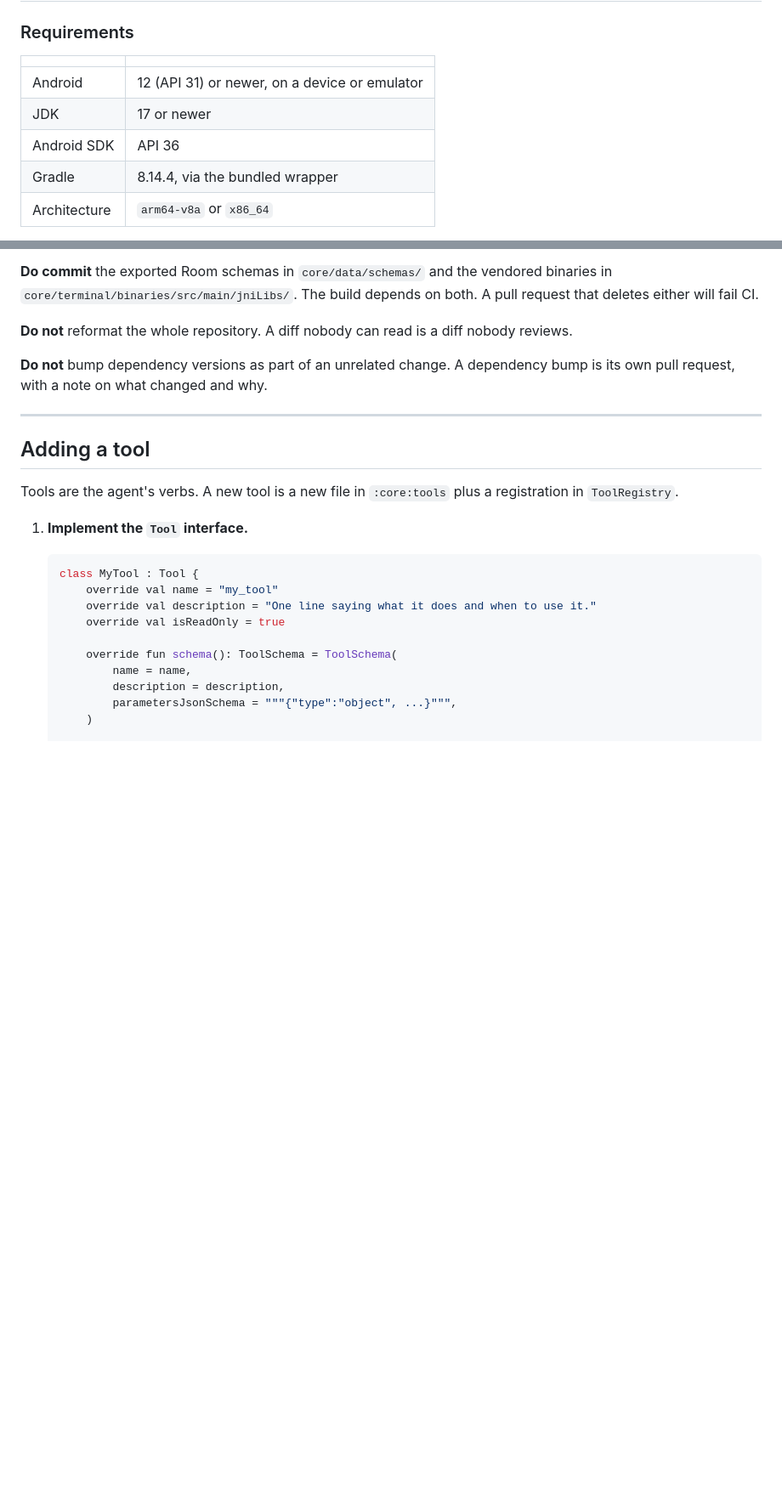
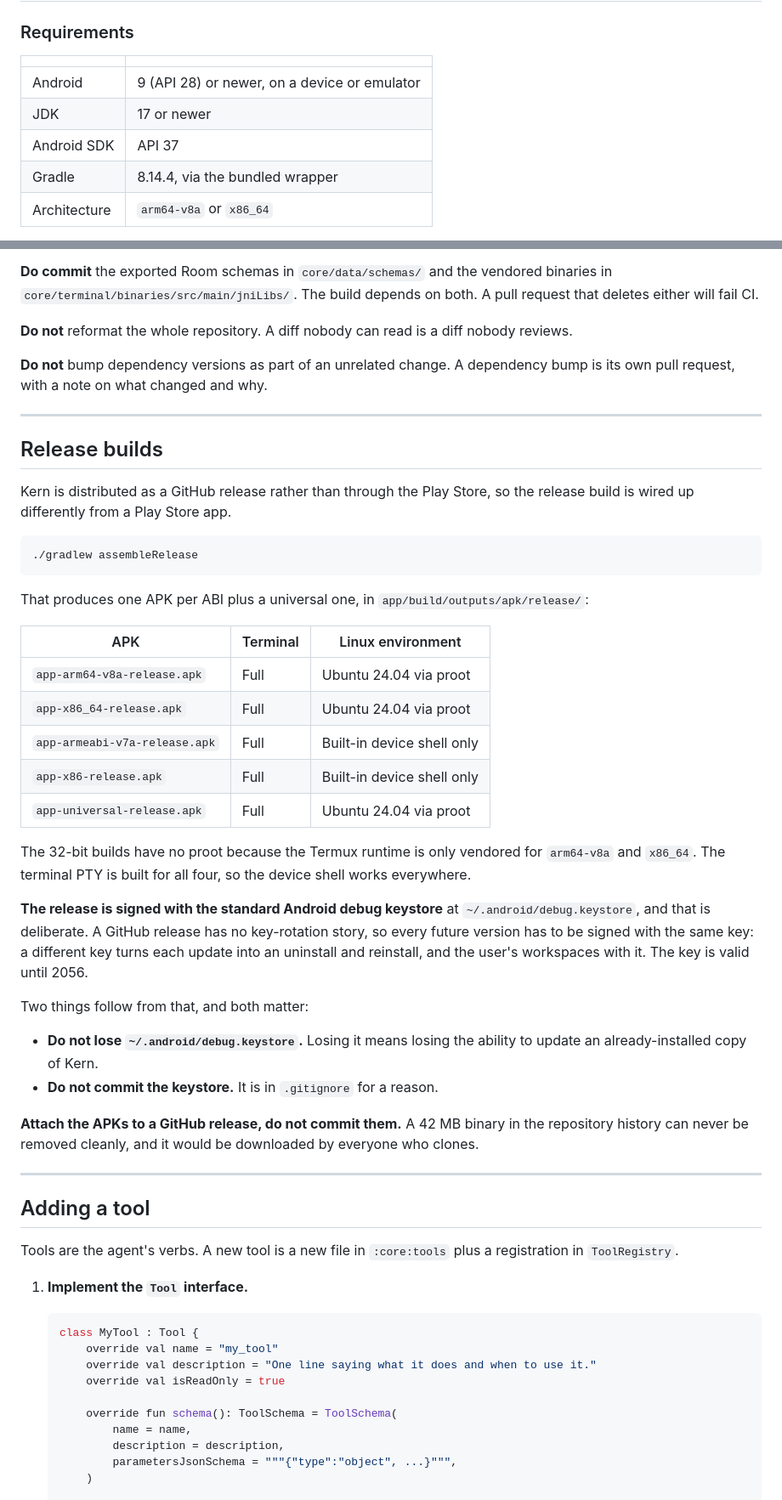
Before and after one commit to MurShidM01/Kern, a Markdown page: CONTRIBUTING.md, 2 parts joined by grey strips. Shown at 85% size. Rendered like a GitHub page; blank space fills up the shorter version.

Commit message:
docs: update the SDK levels and document the release builds
The requirements still said Android 12 and API 36 after the move to
Android 9 and API 37.

- the badges, the FAQ and the requirements table now say API 28 and
  API 37
- CONTRIBUTING gains a release-build section: which APK covers which
  ABI, what the 32-bit builds do and do not include, why the release
  is signed with the debug keystore, and why the APKs belong in a
  GitHub release rather than in the repository

````diff
--- a/CONTRIBUTING.md
+++ b/CONTRIBUTING.md
@@ -74,9 +74,9 @@ If an issue is not labelled but looks small, it probably is. Open it and ask.
 
 | | |
 | --- | --- |
-| Android | 12 (API 31) or newer, on a device or emulator |
+| Android | 9 (API 28) or newer, on a device or emulator |
 | JDK | 17 or newer |
-| Android SDK | API 36 |
+| Android SDK | API 37 |
 | Gradle | 8.14.4, via the bundled wrapper |
 | Architecture | `arm64-v8a` or `x86_64` |
 
@@ -304,6 +304,37 @@ A few things must not be committed. The `.gitignore` already covers most of them
 **Do not** reformat the whole repository. A diff nobody can read is a diff nobody reviews.
 
 **Do not** bump dependency versions as part of an unrelated change. A dependency bump is its own pull request, with a note on what changed and why.
+
+---
+
+## Release builds
+
+Kern is distributed as a GitHub release rather than through the Play Store, so the release build is wired up differently from a Play Store app.
+
+```bash
+./gradlew assembleRelease
+```
+
+That produces one APK per ABI plus a universal one, in `app/build/outputs/apk/release/`:
+
+| APK | Terminal | Linux environment |
+| --- | --- | --- |
+| `app-arm64-v8a-release.apk` | Full | Ubuntu 24.04 via proot |
+| `app-x86_64-release.apk` | Full | Ubuntu 24.04 via proot |
+| `app-armeabi-v7a-release.apk` | Full | Built-in device shell only |
+| `app-x86-release.apk` | Full | Built-in device shell only |
+| `app-universal-release.apk` | Full | Ubuntu 24.04 via proot |
+
+The 32-bit builds have no proot because the Termux runtime is only vendored for `arm64-v8a` and `x86_64`. The terminal PTY is built for all four, so the device shell works everywhere.
+
+**The release is signed with the standard Android debug keystore** at `~/.android/debug.keystore`, and that is deliberate. A GitHub release has no key-rotation story, so every future version has to be signed with the same key: a different key turns each update into an uninstall and reinstall, and the user's workspaces with it. The key is valid until 2056.
+
+Two things follow from that, and both matter:
+
+- **Do not lose `~/.android/debug.keystore`.** Losing it means losing the ability to update an already-installed copy of Kern.
+- **Do not commit the keystore.** It is in `.gitignore` for a reason.
+
+**Attach the APKs to a GitHub release, do not commit them.** A 42 MB binary in the repository history can never be removed cleanly, and it would be downloaded by everyone who clones.
 
 ---
 
````
Also changed, not shown: other parts of CONTRIBUTING.md (+1 -1 lines), README.md (+6 -6 lines).
